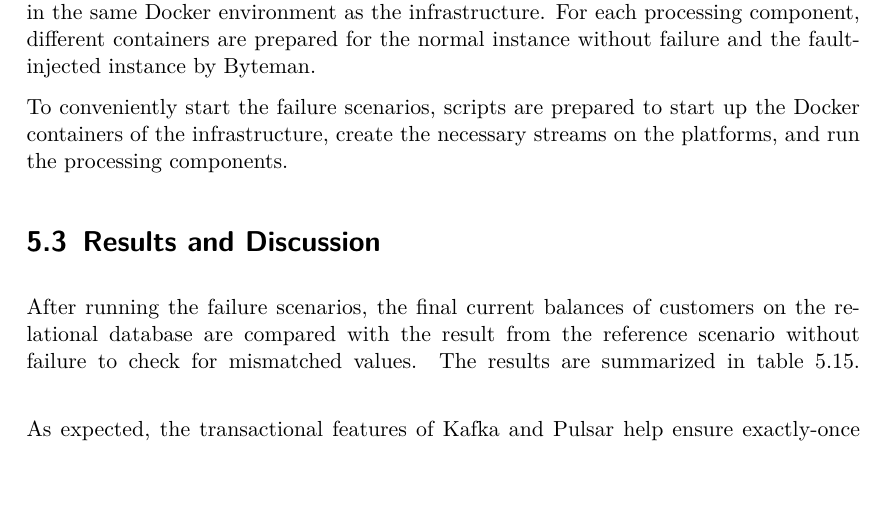
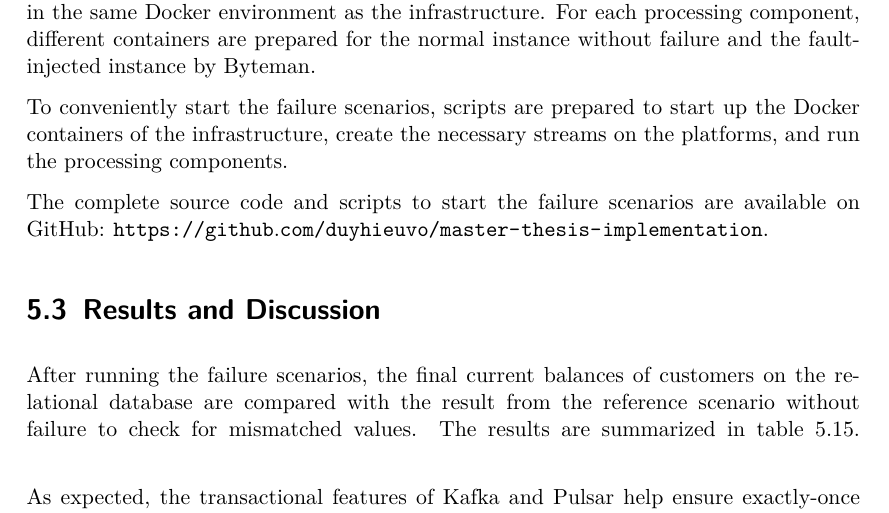
Before and after one commit to duyhieuvo/master-thesis, a LaTeX thesis (thesis.tex, which reads chapters/implementation/implementation.tex): part of page 96 of 117, cut so that both start at the same text. The pictures show the PDF file thesis.pdf that the author committed with the source.

Commit message:
Added link to github repo of source code

```diff
--- a/chapters/implementation/implementation.tex
+++ b/chapters/implementation/implementation.tex
@@ -117,3 +117,5 @@ While Apache Pulsar and NATS Streaming have official Docker images, Apache Kafka
 Regarding the processing components, their executable files are containerized and run in the same Docker environment as the infrastructure. For each processing component, different containers are prepared for the normal instance without failure and the fault-injected instance by Byteman.
 
 To conveniently start the failure scenarios, scripts are prepared to start up the Docker containers of the infrastructure, create the necessary streams on the platforms, and run the processing components.
+
+The complete source code and scripts to start the failure scenarios are available on GitHub: \url{https://github.com/duyhieuvo/master-thesis-implementation}.
```
Also changed, not shown: thesis.pdf.
